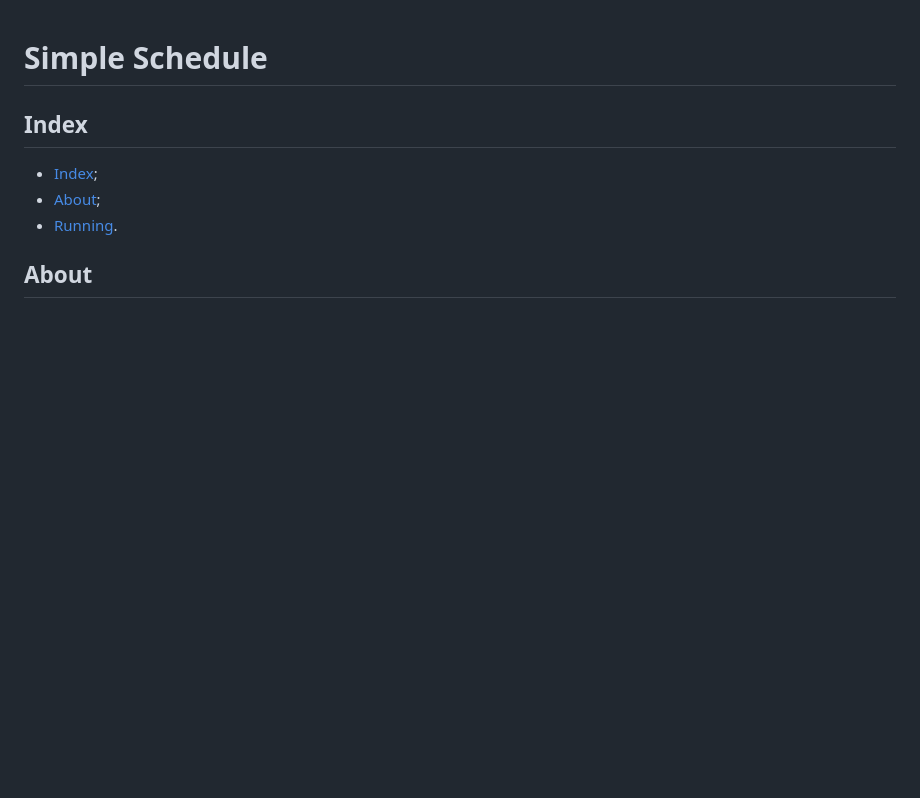
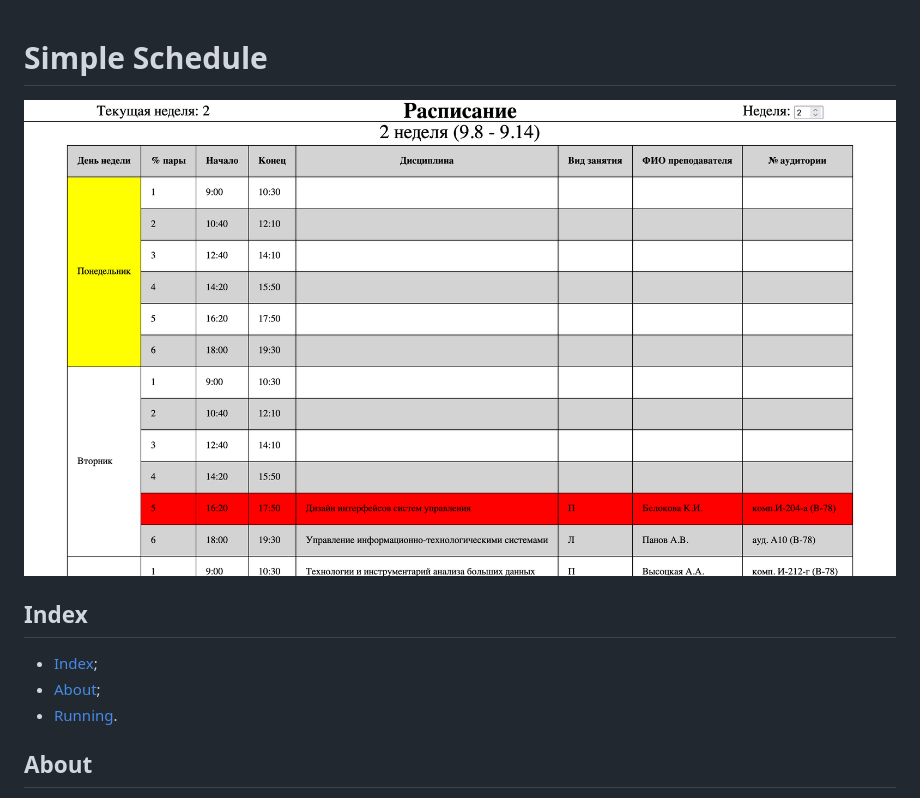
Before and after one commit to Maksim2498/uni-schedule, a Markdown page: README.md, the part around the change. GitHub-like rendering; pictures changed too: images/preview.png (added); blank space fills up the shorter version.

Commit message:
Added preview image

```diff
--- a/README.md
+++ b/README.md
@@ -1,4 +1,6 @@
 # Simple Schedule
+
+![Preview](/images/preview.png)
 
 ## Index
 
```
